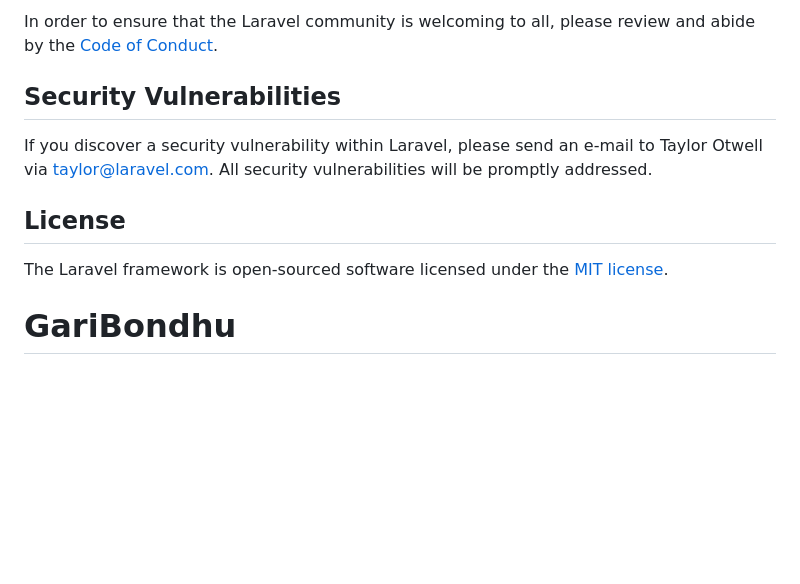
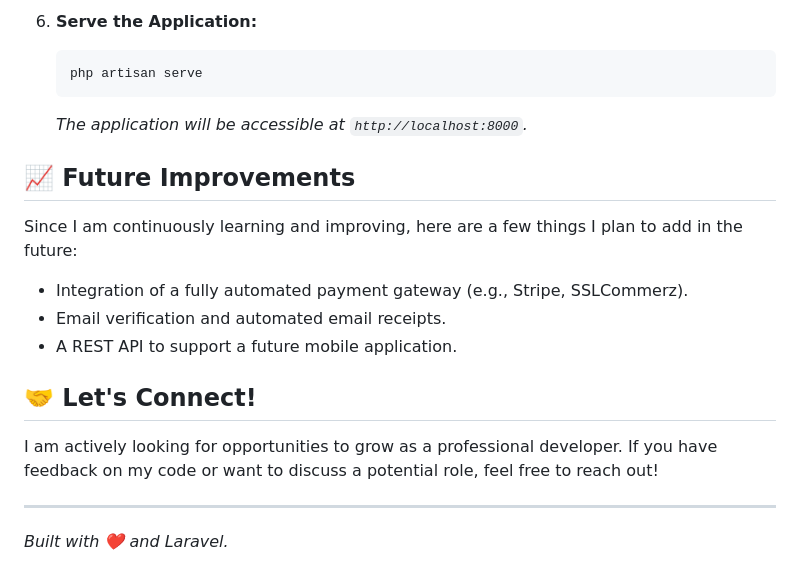
Before and after one commit to Noman599033/GariBondhu, a Markdown page: README.md, the part around one of its changes. Rendered like a GitHub page; blank space fills up the shorter version.

````diff
--- a/README.md
+++ b/README.md
@@ -50,11 +66,18 @@ Thank you for considering contributing to the Laravel framework! The contributio
 
-In order to ensure that the Laravel community is welcoming to all, please review and abide by the [Code of Conduct](https://laravel.com/docs/contributions#code-of-conduct).
+6. **Serve the Application:**
+   ```bash
+   php artisan serve
+   ```
+   *The application will be accessible at `http://localhost:8000`.*
 
-## Security Vulnerabilities
+## 📈 Future Improvements
+Since I am continuously learning and improving, here are a few things I plan to add in the future:
+- Integration of a fully automated payment gateway (e.g., Stripe, SSLCommerz).
+- Email verification and automated email receipts.
+- A REST API to support a future mobile application.
 
-If you discover a security vulnerability within Laravel, please send an e-mail to Taylor Otwell via [taylor@laravel.com](mailto:taylor@laravel.com). All security vulnerabilities will be promptly addressed.
+## 🤝 Let's Connect!
+I am actively looking for opportunities to grow as a professional developer. If you have feedback on my code or want to discuss a potential role, feel free to reach out!
 
-## License
-
-The Laravel framework is open-sourced software licensed under the [MIT license](https://opensource.org/licenses/MIT).
-# GariBondhu
+---
+*Built with ❤️ and Laravel.*
````
Also changed, not shown: other parts of README.md (+50 -34 lines).
